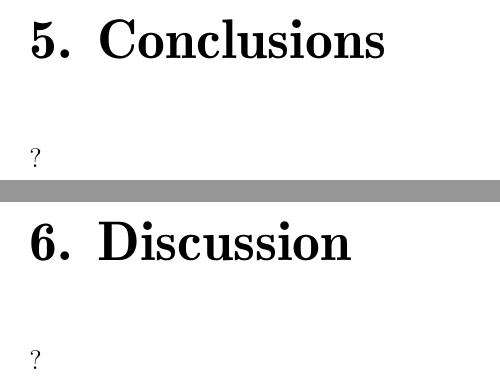
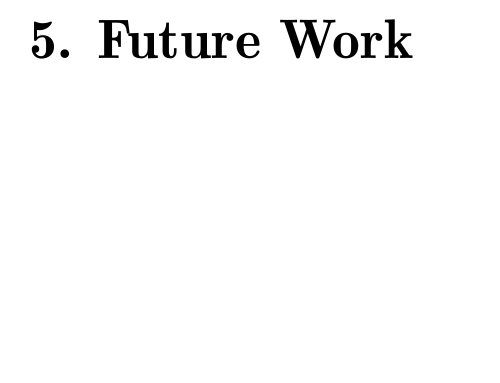
Before and after one commit to pxf/derp, a LaTeX thesis (Lightning/report/report.tex, which reads Lightning/report/tex/chapters/chapter4_results.tex, Lightning/report/tex/chapters/chapter5_conclusions.tex): two parts of pages 10 and 11 of 11 before the commit and part of page 10 of 10 after it, the two joined at a grey line, cut at the place of the change, the shorter picture padded with empty space. Compiled offline with pdfLaTeX.

Commit message:
reorganizeeeeeeee

```diff
--- a/Lightning/report/tex/chapters/chapter4_results.tex
+++ b/Lightning/report/tex/chapters/chapter4_results.tex
@@ -1 +1,3 @@
 \chapter{Results}
+
+\chapter{Future Work}
--- a/Lightning/report/tex/chapters/chapter5_conclusions.tex
+++ b/Lightning/report/tex/chapters/chapter5_conclusions.tex
@@ -1,5 +1,5 @@
-\chapter{Conclusions}
-?
+%\chapter{Conclusions}
+%?
 
-\chapter{Discussion}
-?
+%\chapter{Discussion}
+%?
```
